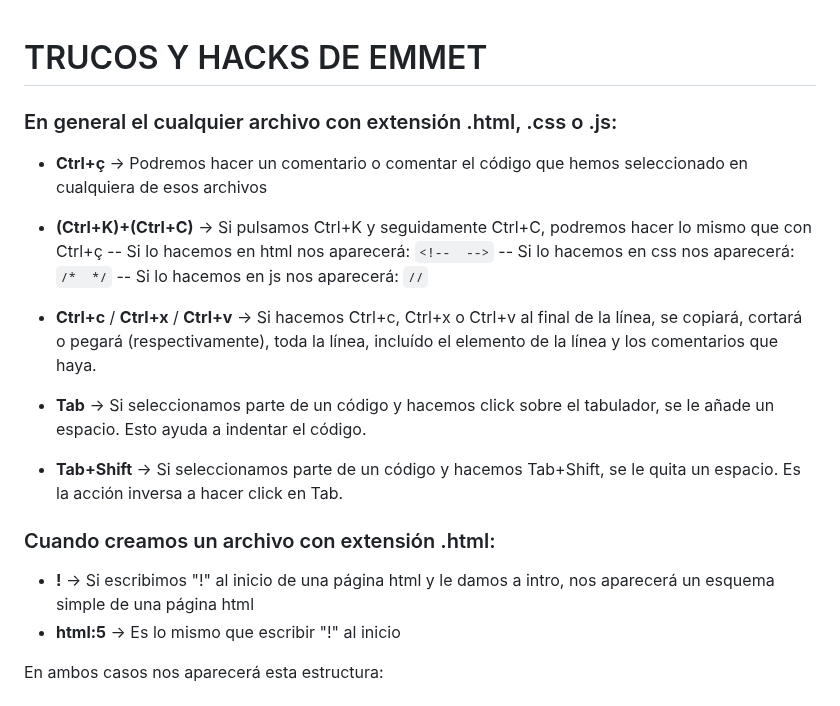
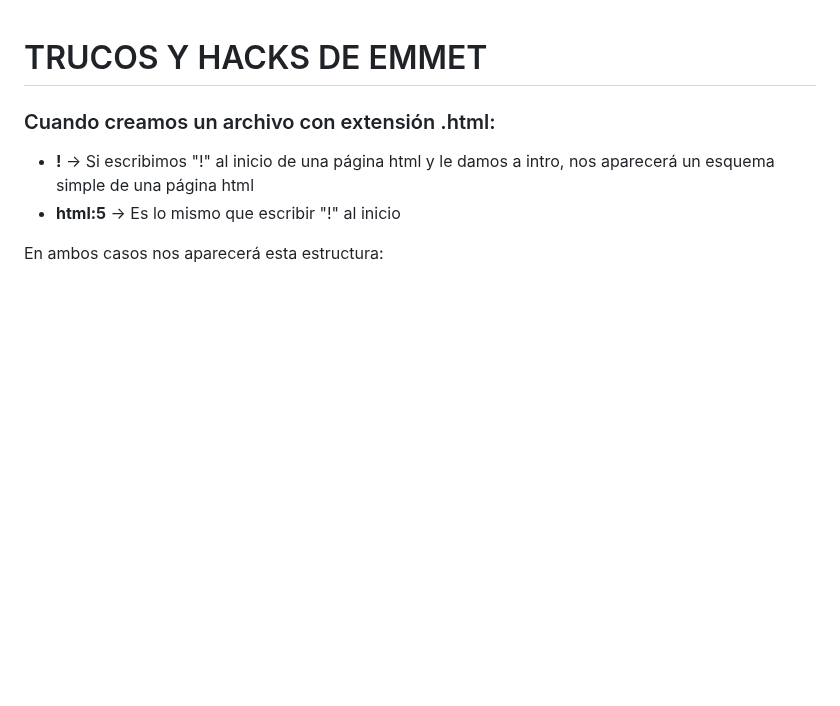
Before and after one commit to CrisCorreaS/trucos-vscode, a Markdown page: Emmet/README.md, the part around the change. Rendered like a GitHub page; blank space fills up the shorter version.

```diff
--- a/Emmet/README.md
+++ b/Emmet/README.md
@@ -1,16 +1,4 @@
 # TRUCOS Y HACKS DE EMMET
-### En general el cualquier archivo con extensión .html, .css o .js:
-- **Ctrl+ç** -> Podremos hacer un comentario o comentar el código que hemos seleccionado en cualquiera de esos archivos
-- **(Ctrl+K)+(Ctrl+C)** -> Si pulsamos Ctrl+K y seguidamente Ctrl+C, podremos hacer lo mismo que con Ctrl+ç
-  -- Si lo hacemos en html nos aparecerá: ``<!--  -->``
-  -- Si lo hacemos en css nos aparecerá: ``/*  */``
-  -- Si lo hacemos en js nos aparecerá: ``//``
-
-- **Ctrl+c** / **Ctrl+x** / **Ctrl+v** -> Si hacemos Ctrl+c, Ctrl+x o Ctrl+v al final de la línea, se copiará, cortará o pegará (respectivamente), toda la línea, incluído el elemento de la línea y los comentarios que haya.
-
-- **Tab** -> Si seleccionamos parte de un código y hacemos click sobre el tabulador, se le añade un espacio. Esto ayuda a indentar el código.
-- **Tab+Shift** -> Si seleccionamos parte de un código y hacemos Tab+Shift, se le quita un espacio. Es la acción inversa a hacer click en Tab.
-
 ### Cuando creamos un archivo con extensión .html:
 - **!** -> Si escribimos "!" al inicio de una página html y le damos a intro, nos aparecerá un esquema simple de una página html
 - **html:5** -> Es lo mismo que escribir "!" al inicio <br>
```
